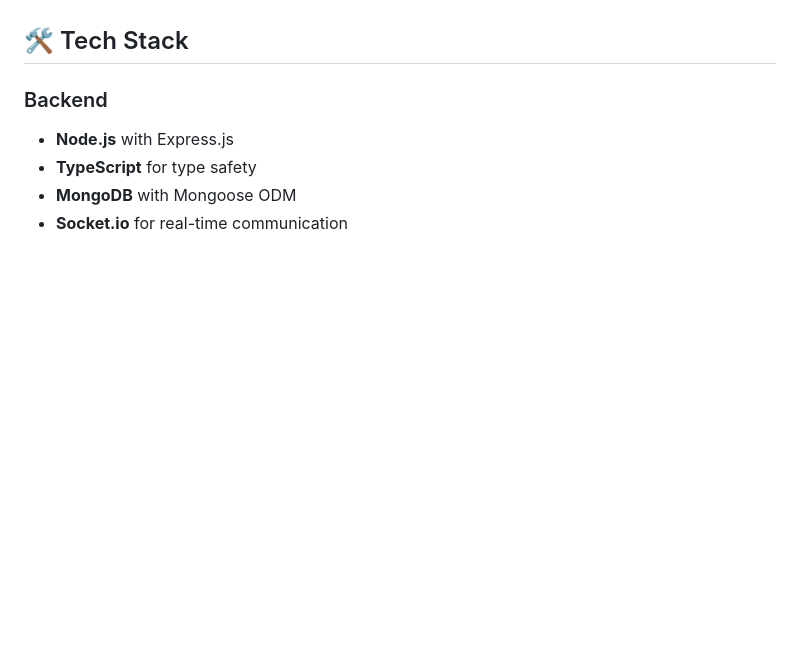
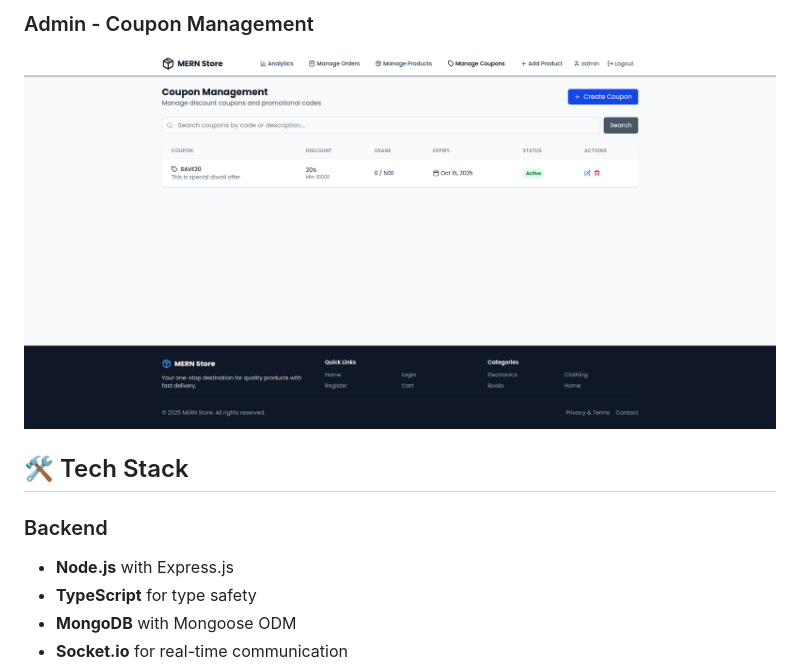
Before and after one commit to discussionforall/MERN-E-commerce-website, a Markdown page: README.md, the part around one of its changes. Drawn GitHub-style; blank space fills up the shorter version.

```diff
--- a/README.md
+++ b/README.md
@@ -61,3 +76,5 @@ A comprehensive full-stack e-commerce application built with the MERN stack (Mon
+### Admin - Coupon Management
+![Admin Coupon Management](https://raw.githubusercontent.com/discussionforall/MERN-E-commerce-website/refs/heads/main/screenshots/admin-coupon.png)
 
 ## 🛠️ Tech Stack
 
```
Also changed, not shown: other parts of README.md (+15 -0 lines).
